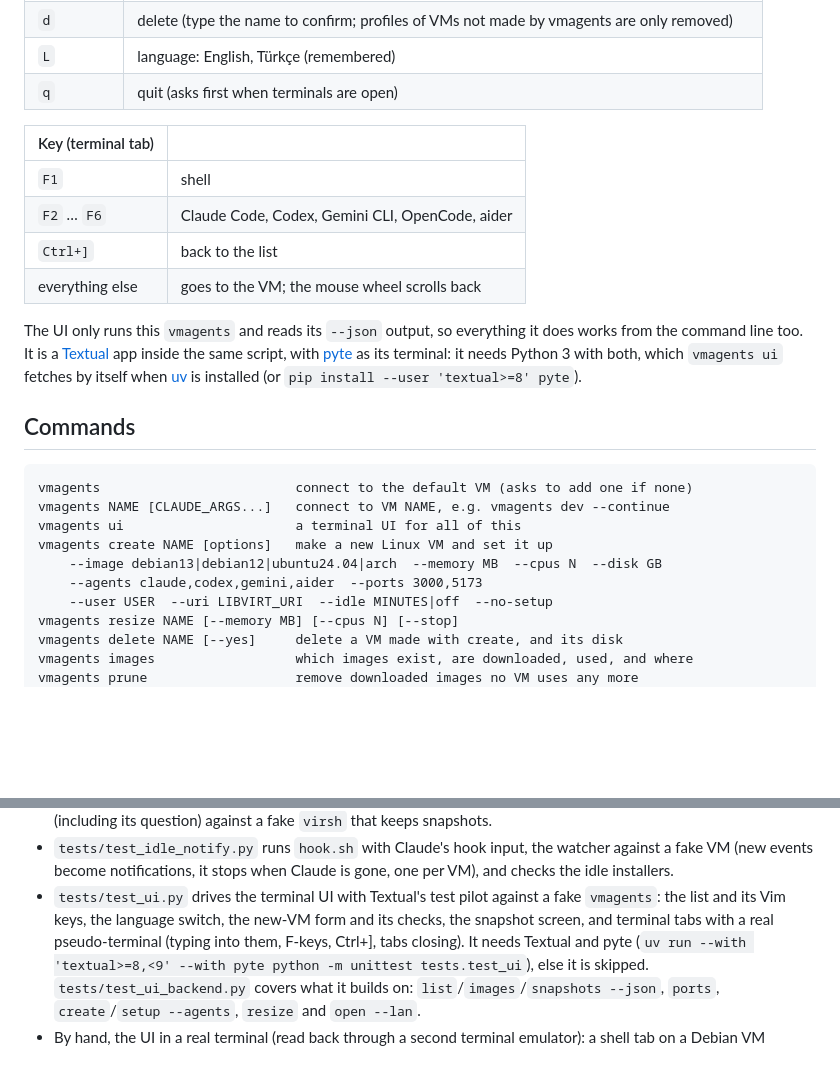
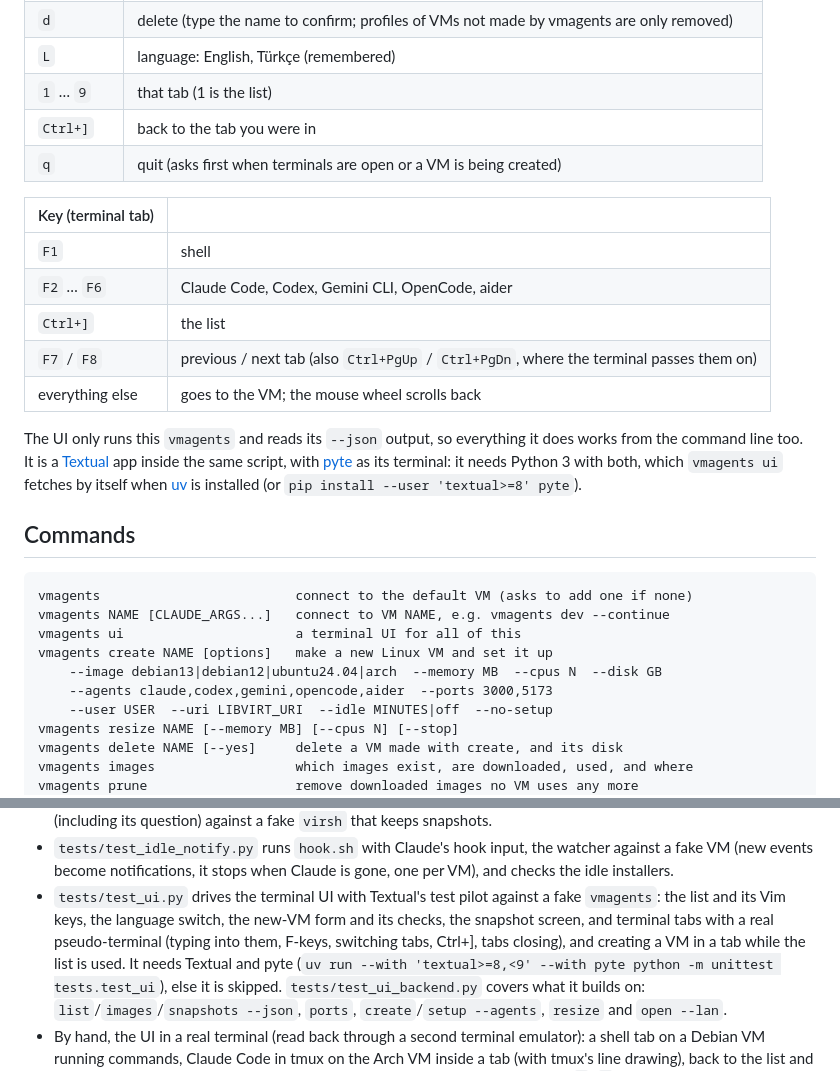
Before and after one commit to 0anes0/vmagents, a Markdown page: README.md, 2 parts joined by grey strips. Drawn GitHub-style; blank space fills up the shorter version.

```diff
--- a/README.md
+++ b/README.md
@@ -324,13 +328,16 @@ in it ends.
 | `t` / `r` | start or stop / RAM and CPUs (shuts the VM down first) |
 | `d` | delete (type the name to confirm; profiles of VMs not made by vmagents are only removed) |
 | `L` | language: English, Türkçe (remembered) |
-| `q` | quit (asks first when terminals are open) |
+| `1` … `9` | that tab (1 is the list) |
+| `Ctrl+]` | back to the tab you were in |
+| `q` | quit (asks first when terminals are open or a VM is being created) |
 
 | Key (terminal tab) | |
 |---|---|
 | `F1` | shell |
 | `F2` … `F6` | Claude Code, Codex, Gemini CLI, OpenCode, aider |
-| `Ctrl+]` | back to the list |
+| `Ctrl+]` | the list |
+| `F7` / `F8` | previous / next tab (also `Ctrl+PgUp` / `Ctrl+PgDn`, where the terminal passes them on) |
 | everything else | goes to the VM; the mouse wheel scrolls back |
 
 The UI only runs this `vmagents` and reads its `--json` output, so everything
@@ -348,7 +355,7 @@ vmagents NAME [CLAUDE_ARGS...]   connect to VM NAME, e.g. vmagents dev --continu
 vmagents ui                      a terminal UI for all of this
 vmagents create NAME [options]   make a new Linux VM and set it up
     --image debian13|debian12|ubuntu24.04|arch  --memory MB  --cpus N  --disk GB
-    --agents claude,codex,gemini,aider  --ports 3000,5173
+    --agents claude,codex,gemini,opencode,aider  --ports 3000,5173
     --user USER  --uri LIBVIRT_URI  --idle MINUTES|off  --no-setup
 vmagents resize NAME [--memory MB] [--cpus N] [--stop]
 vmagents delete NAME [--yes]     delete a VM made with create, and its disk
@@ -615,7 +622,8 @@ python3 -m unittest discover -s tests -t .
 - `tests/test_ui.py` drives the terminal UI with Textual's test pilot
   against a fake `vmagents`: the list and its Vim keys, the language switch,
   the new-VM form and its checks, the snapshot screen, and terminal tabs with
-  a real pseudo-terminal (typing into them, F-keys, Ctrl+], tabs closing). It
+  a real pseudo-terminal (typing into them, F-keys, switching tabs, Ctrl+],
+  tabs closing), and creating a VM in a tab while the list is used. It
   needs Textual and pyte (`uv run --with 'textual>=8,<9' --with pyte python -m
   unittest tests.test_ui`), else it is skipped. `tests/test_ui_backend.py` covers what
   it builds on: `list`/`images`/`snapshots --json`, `ports`, `create`/`setup
```
Also changed, not shown: other parts of README.md (+16 -8 lines), docs/ui-session.png, docs/ui.png, 2 other files.
